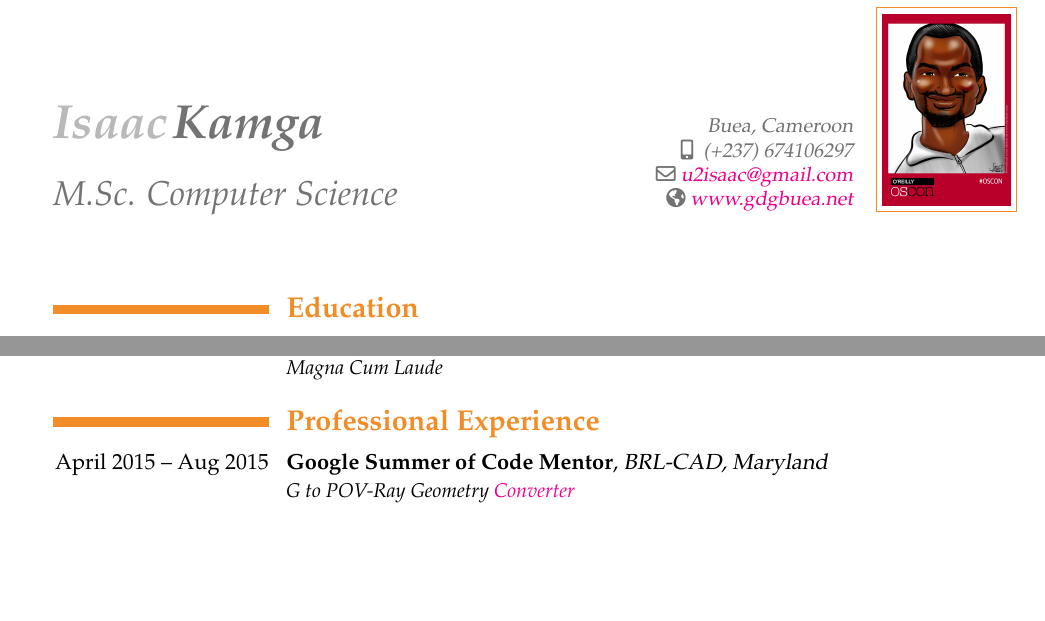
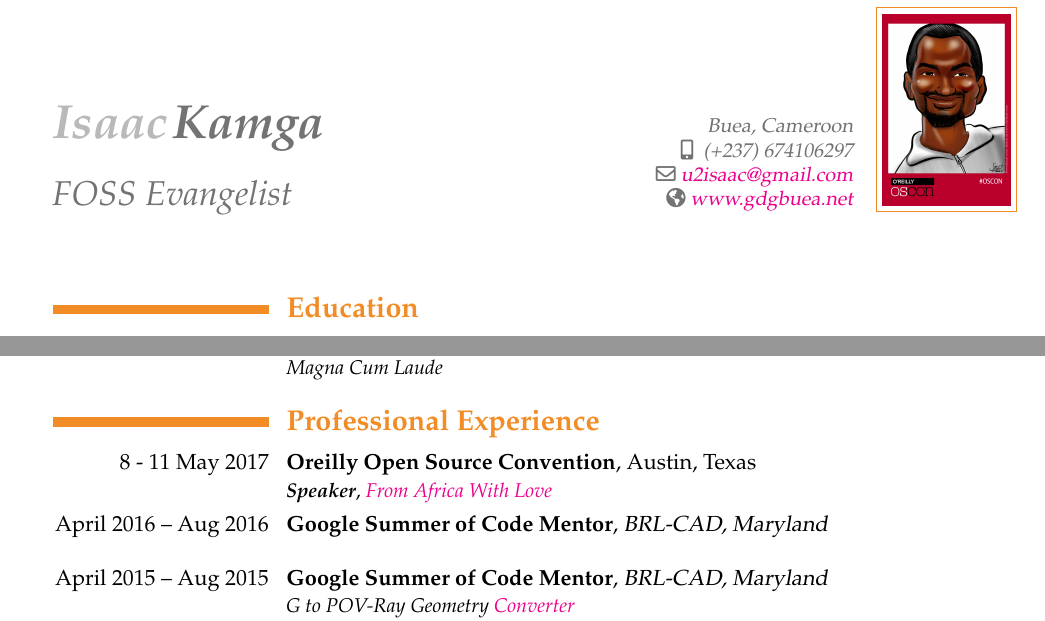
Before and after one commit to ebenezergraham/Resume, a LaTeX CV (Resume.tex): two parts of page 1 of 3, joined at a grey line, cut so that both start at the same text, the shorter picture padded with empty space. Compiled offline with pdfLaTeX.

Commit message:
More changes to Resume

```diff
--- a/Resume.tex
+++ b/Resume.tex
@@ -18,7 +18,7 @@
 
 \firstname{\textit{\textbf{Isaac}}}
 \familyname{\textit{\textbf{Kamga}}}
-\title{\textit{M.Sc. Computer Science}}
+\title{\textit{FOSS Evangelist}}
 \email{u2isaac@gmail.com}
 \photo[64pt]{Caricature.jpg}
 \address{Buea, Cameroon}
@@ -35,9 +35,18 @@
 {\textit{Magna Cum Laude}}
 
 \section{\textbf{Professional Experience}}
+
+\cventry{\llap{8  -  11 May 2017}}{Oreilly Open Source Convention}{}{Austin}{Texas}{\textit{\textbf{Speaker}},
+\textit{\href{https://conferences.oreilly.com/oscon/oscon-tx/public/schedule/detail/56600}{From Africa With Love}}}
+
+\cventry{\llap{April 2016 -- Aug 2016}}{Google Summer of Code Mentor}{BRL-CAD, Maryland}{}{}{}
+\href{}{}
+\textit{}{}
+
 \cventry{\llap{April 2015 -- Aug 2015}}{Google Summer of Code Mentor}{BRL-CAD, Maryland}{}{}{\textit{G to POV-Ray Geometry}
 \href{http://www.google-melange.com/gsoc/project/details/google/gsoc2015/gurwinder\_singh\_bains/5639274879778816}{\textit{Converter}}\\
 \textit{OpenSCAD }\href{http://www.google-melange.com/gsoc/project/details/google/gsoc2015/andrei\_il/5676830073815040}{\textit{Importer}}}
+
 \cventry{\llap{Dec 2014 -- Jan 2015}}{Google Code-In Mentor}{BRL-CAD, Maryland}{}{}{\textit{Mentored over 10 students to complete}
 \href{http://www.google-melange.com/gci/dashboard/google/gci2014\#all\_org\_tasks}{\textit{383 tasks}}}
 \cventry{14 -- 18 Oct 2013}{Google Doc Camp Independent Participant}{}{Mountain View}{California}{
```
Also changed, not shown: Resume.pdf, Resume.tex (1 more changed lines), 2 other files.
